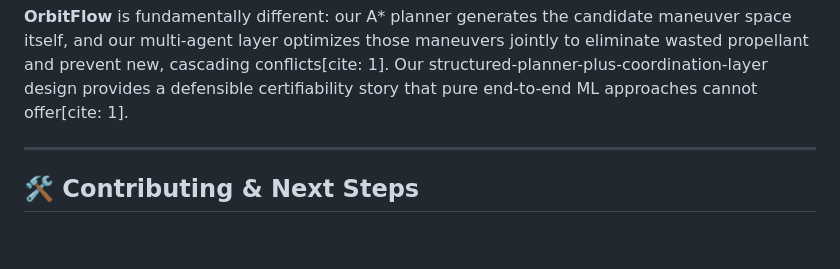
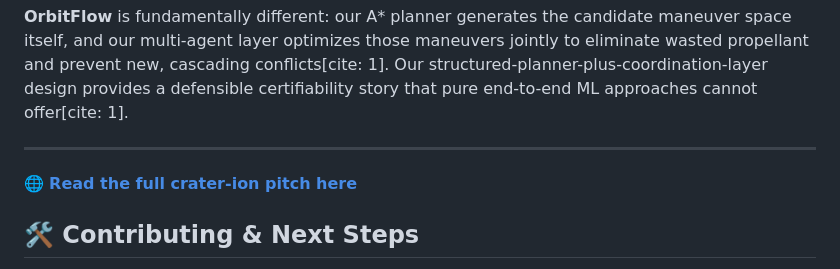
Before and after one commit to mayhammad277/OrbitFlow-STM-, a Markdown page: README.md, the part around the change. Rendered like a GitHub page; blank space fills up the shorter version.

```diff
--- a/README.md
+++ b/README.md
@@ -72,6 +72,7 @@ Most space traffic management (STM) companies today sit strictly at the detectio
 **OrbitFlow** is fundamentally different: our A* planner generates the candidate maneuver space itself, and our multi-agent layer optimizes those maneuvers jointly to eliminate wasted propellant and prevent new, cascading conflicts[cite: 1]. Our structured-planner-plus-coordination-layer design provides a defensible certifiability story that pure end-to-end ML approaches cannot offer[cite: 1].
 
 ---
+🌐 **[Read the full crater-ion pitch here](https://mayhammad277.github.io/OrbitFlow-STM-/)**
 
 ## 🛠 Contributing & Next Steps
 
```
